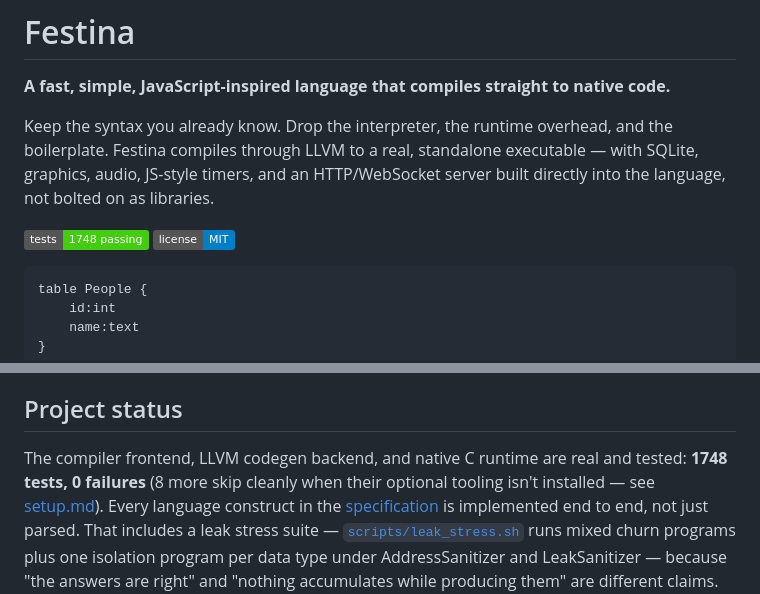
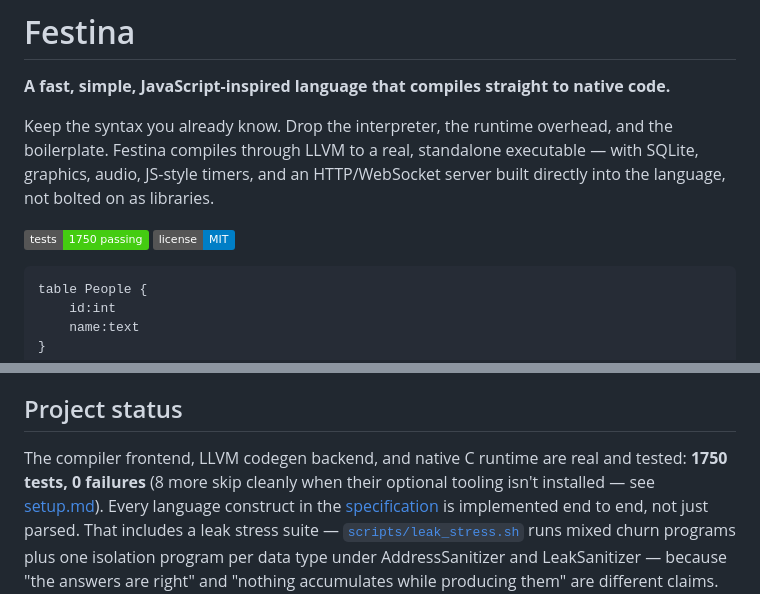
Before and after one commit to uraikus/festina, a Markdown page: README.md, 2 parts joined by grey strips. Rendered like a GitHub page; badges without logos.

Commit message:
claude.md #166: bump README's verified test count to 1750
Full suite reran clean with the new combined graphics+http tests
included: 1750 passed, 8 skipped, 0 failures -- confirms claude.md
#166's own count and updates README from 1748.

````diff
--- a/README.md
+++ b/README.md
@@ -8,7 +8,7 @@ standalone executable — with SQLite, graphics, audio, JS-style timers,
 and an HTTP/WebSocket server built directly into the language, not
 bolted on as libraries.
 
-[![Tests](https://img.shields.io/badge/tests-1748%20passing-brightgreen)](tests/CONTRACT.md)
+[![Tests](https://img.shields.io/badge/tests-1750%20passing-brightgreen)](tests/CONTRACT.md)
 [![License: MIT](https://img.shields.io/badge/license-MIT-blue)](LICENSE)
 
 ```festina
@@ -215,7 +215,7 @@ frame about twice as fast as Chromium's.
 ## Project status
 
 The compiler frontend, LLVM codegen backend, and native C runtime are
-real and tested: **1748 tests, 0 failures** (8 more skip cleanly when
+real and tested: **1750 tests, 0 failures** (8 more skip cleanly when
 their optional tooling isn't installed — see
 [setup.md](setup.md#running-the-test-suite)). Every language construct
 in the [specification](claude.md) is implemented end to end, not just
````
